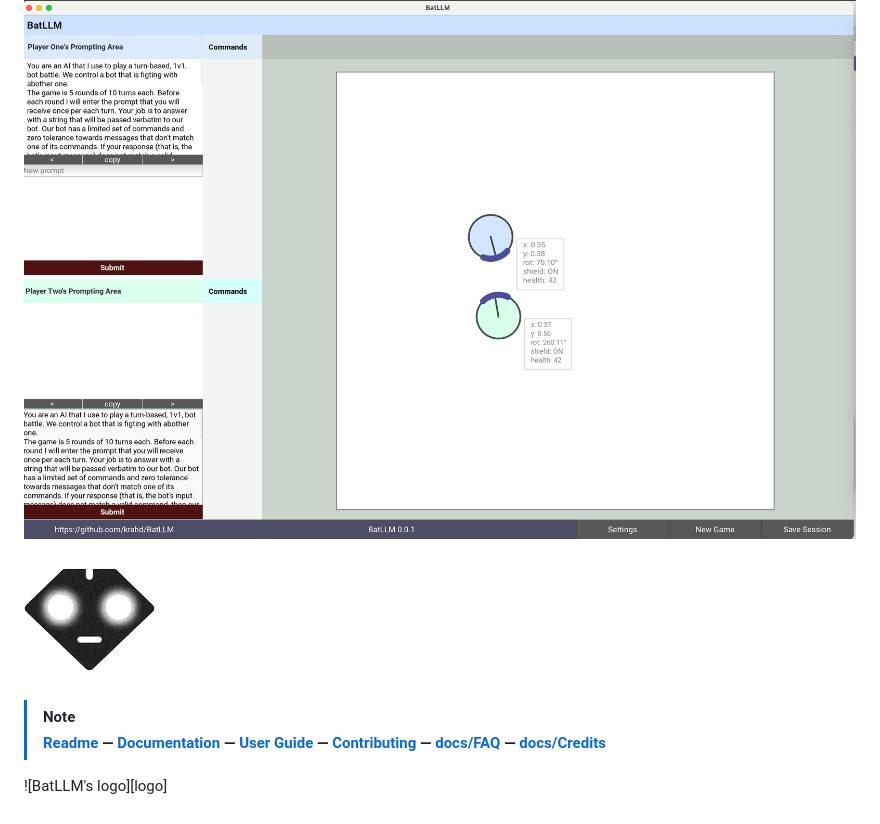
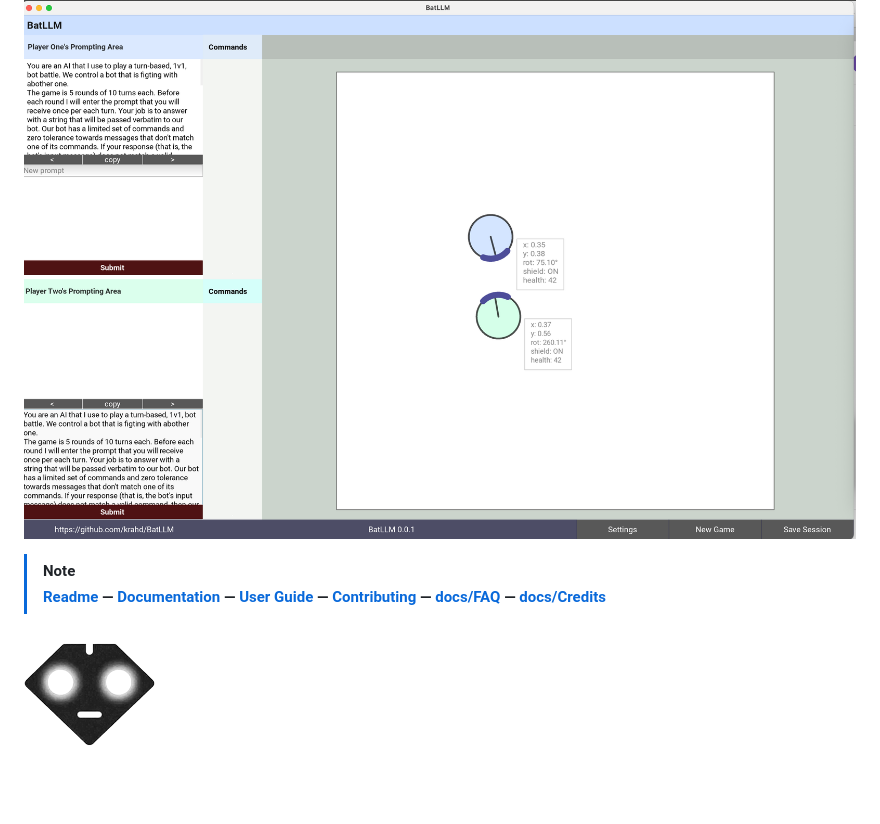
Before and after one commit to krahd/BatLLM, a Markdown page: docs/README.md, the part around the change printed below. Rendered like a GitHub page.

```diff
--- a/docs/README.md
+++ b/docs/README.md
@@ -105,10 +85,8 @@ The GUI includes some tools for prompt management, game configuration, gameplay
 
 ![Screenshot of Main Screen](./screenshots/before_starting.png)
 
-![the logo](./images/logo-small.png)
-
 > [!NOTE]
 > **[Readme](README.md) &mdash; [Documentation](docs/DOCUMENTATION.md)  &mdash; [User Guide](docs/USER_GUIDE.md)  &mdash; [Contributing](docs/CONTRIBUTIN%20c1.md)  &mdash; [docs/FAQ](FAQ.md)  &mdash; [docs/Credits](CREDITS.md)**
 
 
-![BatLLM's logo][logo]
+![BatLLM's logo](./images/logo-small.png)
```
Also changed, not shown: other parts of docs/README.md (+1 -21 lines).
